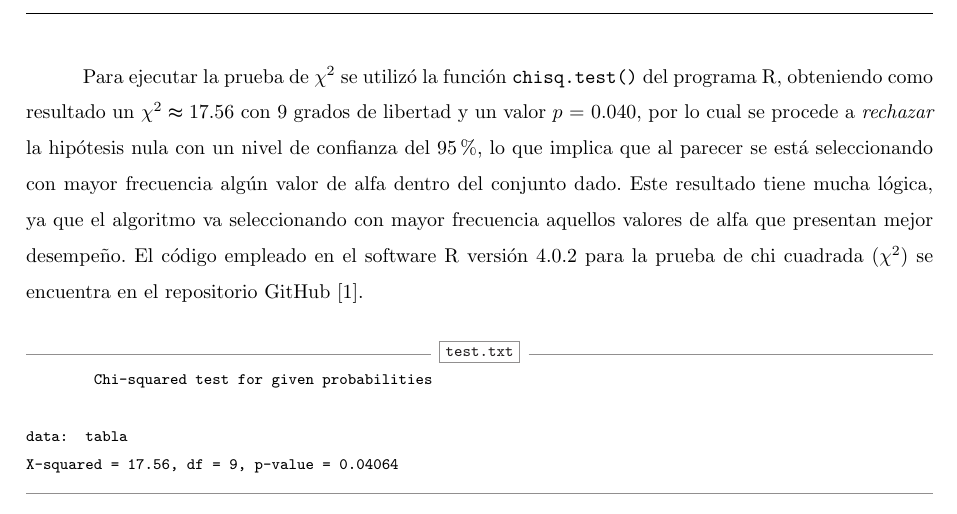
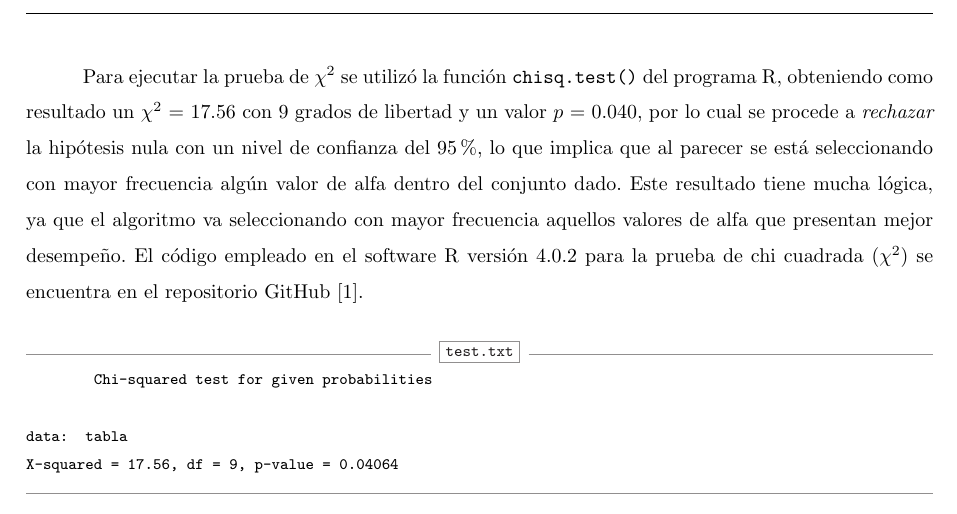
Before and after one commit to JohannaBZ/Proba, a LaTeX problem sheet (Tarea11/T11_JohannaBZ.tex): part of page 5 of 8, cut so that both start at the same text. Compiled offline with pdfLaTeX.

Commit message:
Correcciones

```diff
--- a/Tarea11/T11_JohannaBZ.tex
+++ b/Tarea11/T11_JohannaBZ.tex
@@ -164,7 +164,7 @@ En el cuadro \ref{tablacontingencia}, se muestra la tabla de contingencia para l
 \label{tablacontingencia}
 \end{table}
 
-Para ejecutar la prueba de $\chi^{2}$ se utilizó la función \texttt{chisq.test()} del programa R, obteniendo como resultado un  $\chi^{2} \thickapprox 17.56$ con $9$ grados de libertad y un valor $p$ = $0.040$, por lo cual se procede a \textit{rechazar} la hipótesis nula con un nivel de confianza del $95\%$, lo que implica que al parecer se está seleccionando con mayor frecuencia algún valor de alfa dentro del conjunto dado. Este resultado tiene mucha lógica, ya que el algoritmo va seleccionando con mayor frecuencia aquellos valores de alfa que presentan mejor desempeño. El código empleado en el software R versión 4.0.2 para la prueba de chi cuadrada ($\chi^{2}$) se encuentra en el repositorio GitHub \cite{github}.
+Para ejecutar la prueba de $\chi^{2}$ se utilizó la función \texttt{chisq.test()} del programa R, obteniendo como resultado un  $\chi^{2}$ = $17.56$ con $9$ grados de libertad y un valor $p$ = $0.040$, por lo cual se procede a \textit{rechazar} la hipótesis nula con un nivel de confianza del $95\%$, lo que implica que al parecer se está seleccionando con mayor frecuencia algún valor de alfa dentro del conjunto dado. Este resultado tiene mucha lógica, ya que el algoritmo va seleccionando con mayor frecuencia aquellos valores de alfa que presentan mejor desempeño. El código empleado en el software R versión 4.0.2 para la prueba de chi cuadrada ($\chi^{2}$) se encuentra en el repositorio GitHub \cite{github}.
 
 \VerbatimInput{chi.txt}
 
```
Also changed, not shown: Tarea11/T11_JohannaBZ.pdf.
